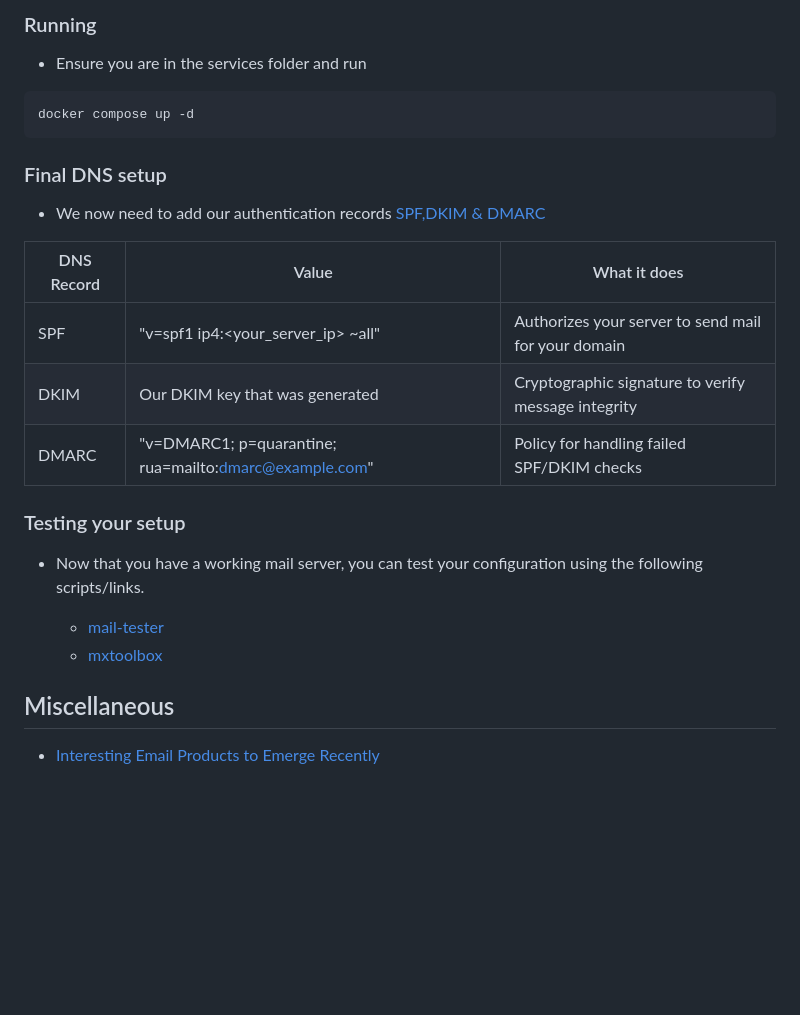
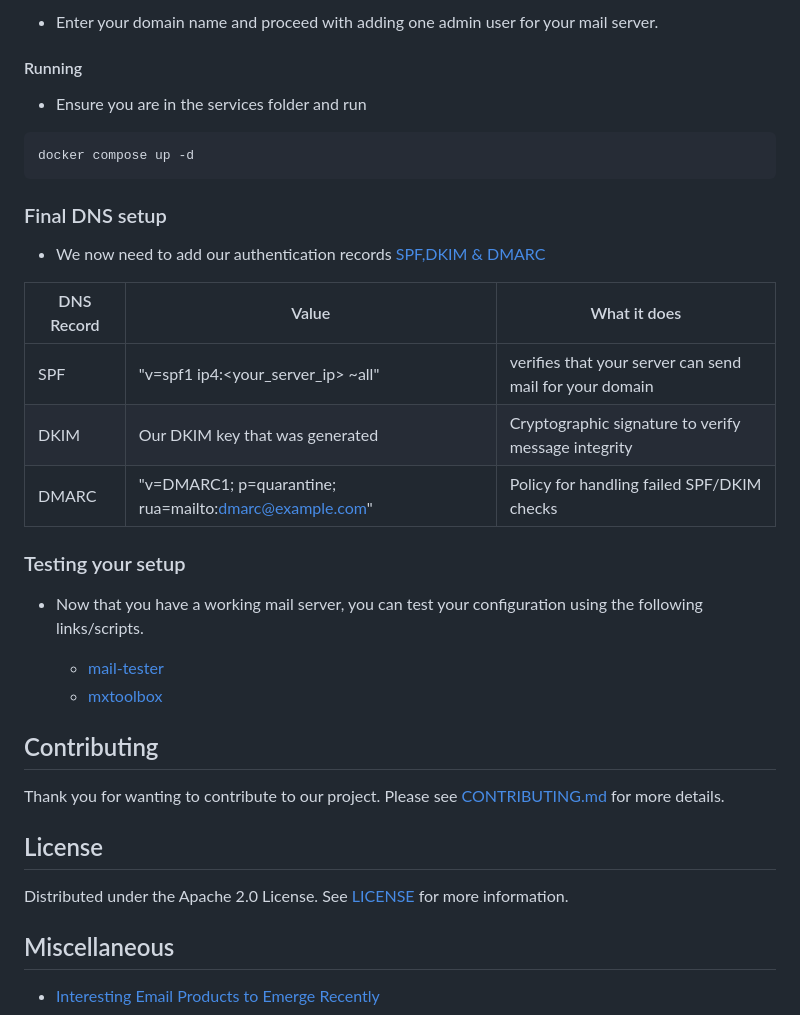
Before and after one commit to maneeshaxyz/silver, a Markdown page: README.md, the part around one of its changes. GitHub-like rendering; blank space fills up the shorter version.

````diff
--- a/README.md
+++ b/README.md
@@ -58,6 +64,8 @@ echo "DOMAIN=example.com" > .env
 ```
 
-### Running
+- Enter your domain name and proceed with adding one admin user for your mail server.
+
+#### Running
 - Ensure you are in the services folder and run
 
 ```bash
@@ -70,20 +78,24 @@ docker compose up -d
 
 | DNS Record | Value | What it does |
 |----------|----------|----------|
-| SPF   | "v=spf1 ip4:<your_server_ip> ~all"  | Authorizes your server to send mail for your domain |
+| SPF   | "v=spf1 ip4:<your_server_ip> ~all"  | verifies that your server can send mail for your domain |
 |  DKIM  | Our DKIM key that was generated  | Cryptographic signature to verify message integrity |
 | DMARC  | "v=DMARC1; p=quarantine; rua=mailto:dmarc@example.com"   | Policy for handling failed SPF/DKIM checks |
 
 ### Testing your setup
-
-- Now that you have a working mail server, you can test your configuration using the following scripts/links.
+- Now that you have a working mail server, you can test your configuration using the following links/scripts.
 
   - [mail-tester](https://www.mail-tester.com/)
   - [mxtoolbox](https://mxtoolbox.com/SuperTool.aspx)
 
+## Contributing
+
+Thank you for wanting to contribute to our project. Please see [CONTRIBUTING.md](https://github.com/maneeshaxyz/silver/blob/main/docs/CONTRIBUTING.md) for more details.
 
 
+## License
 
+Distributed under the Apache 2.0 License. See [LICENSE](https://github.com/LSFLK/silver/blob/main/LICENSE) for more information.
 
 ## Miscellaneous
 
````
Also changed, not shown: other parts of README.md (+16 -10 lines), docs/CONTRIBUTING.md (added).
